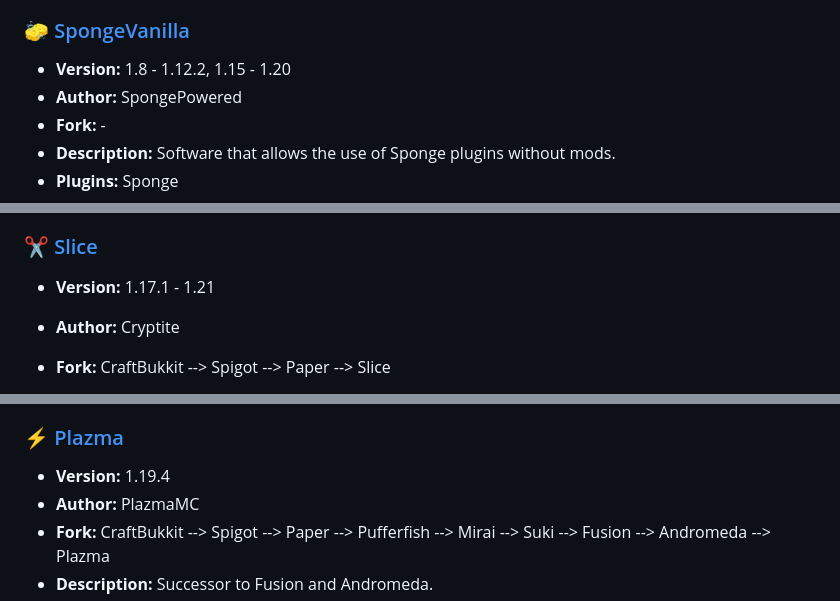
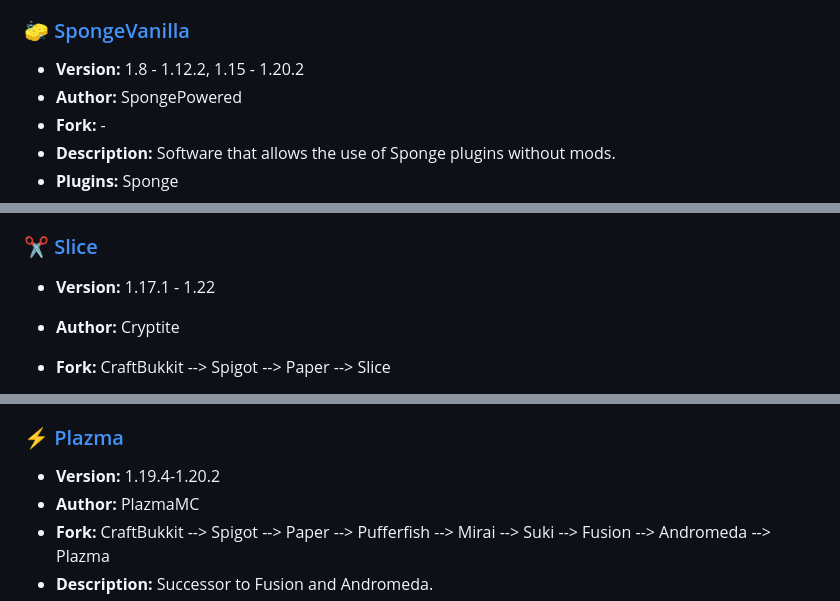
Before and after one commit to LeStegii/server-software, a Markdown page: java/PLUGINS.md, 3 parts joined by grey strips. Drawn GitHub-style.

```diff
--- a/java/PLUGINS.md
+++ b/java/PLUGINS.md
@@ -109,7 +109,7 @@ This list contains Minecraft Java plugins server softwares.
 - **Plugins:** Bukkit, Spigot, Paper
 
 ### [🧽 SpongeVanilla](https://www.spongepowered.org/downloads/spongevanilla/)
-- **Version:** 1.8 - 1.12.2, 1.15 - 1.20
+- **Version:** 1.8 - 1.12.2, 1.15 - 1.20.2
 - **Author:** SpongePowered
 - **Fork:** -
 - **Description:** Software that allows the use of Sponge plugins without mods.
@@ -130,7 +130,7 @@ This list contains Minecraft Java plugins server softwares.
 - **Plugins:** Minestom implementations
 
 ### [✂️ Slice](https://github.com/Cryptite/Slice)
-- **Version:** 1.17.1 - 1.21
+- **Version:** 1.17.1 - 1.22
 - **Author:** Cryptite
 - **Fork:** CraftBukkit --> Spigot --> Paper --> Slice
 - **Description:** A fork of Paper with additional patches (Note: nearly no information available, not recommended).
@@ -151,7 +151,7 @@ This list contains Minecraft Java plugins server softwares.
 - **Plugins:** Bukkit, Spigot, Paper
 
 ### [⚡ Plazma](https://github.com/PlazmaMC/Plazma)
-- **Version:** 1.19.4
+- **Version:** 1.19.4-1.20.2
 - **Author:** PlazmaMC
 - **Fork:** CraftBukkit --> Spigot --> Paper --> Pufferfish --> Mirai --> Suki --> Fusion --> Andromeda --> Plazma
 - **Description:** Successor to Fusion and Andromeda.
```
Also changed, not shown: other parts of java/PLUGINS.md (+9 -9 lines).
